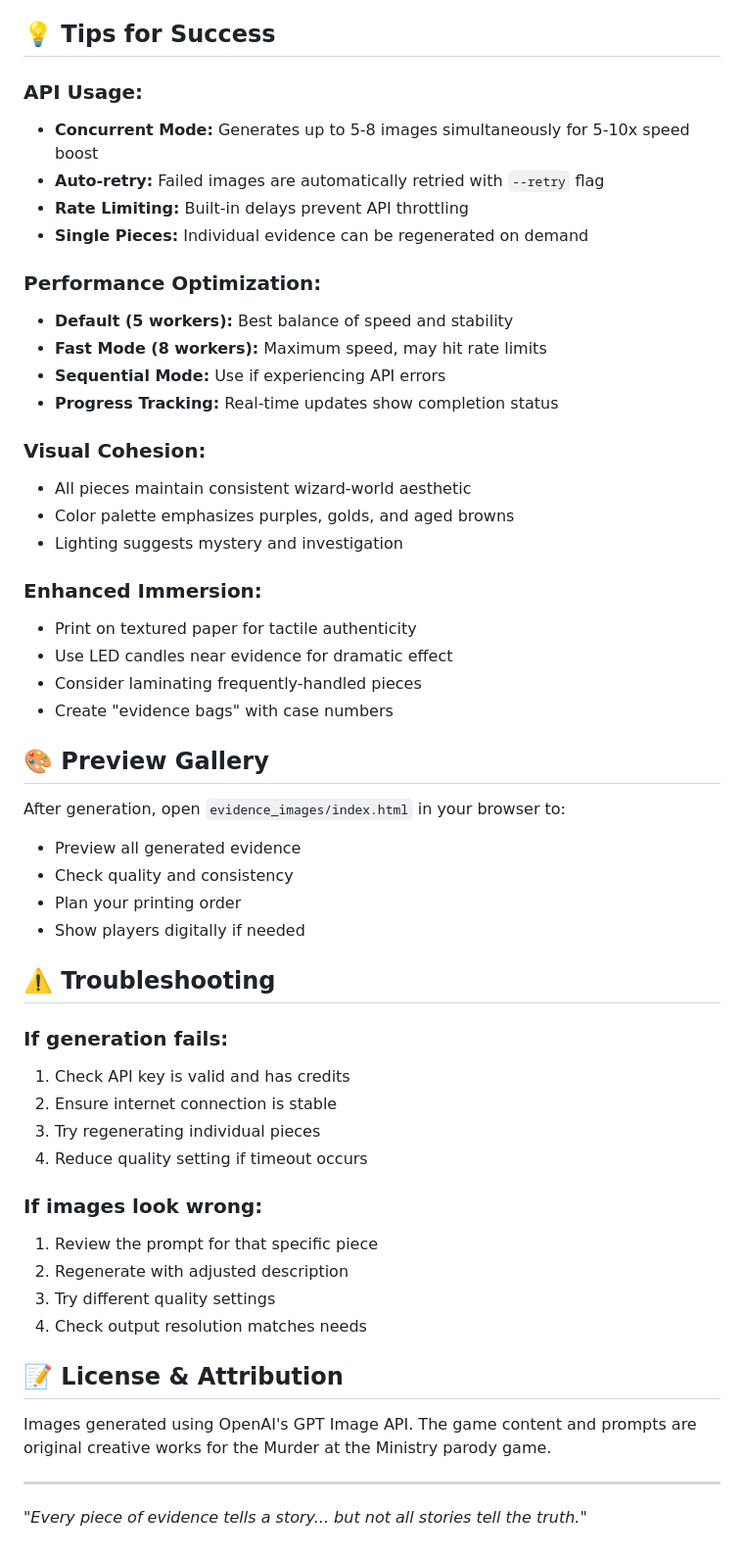
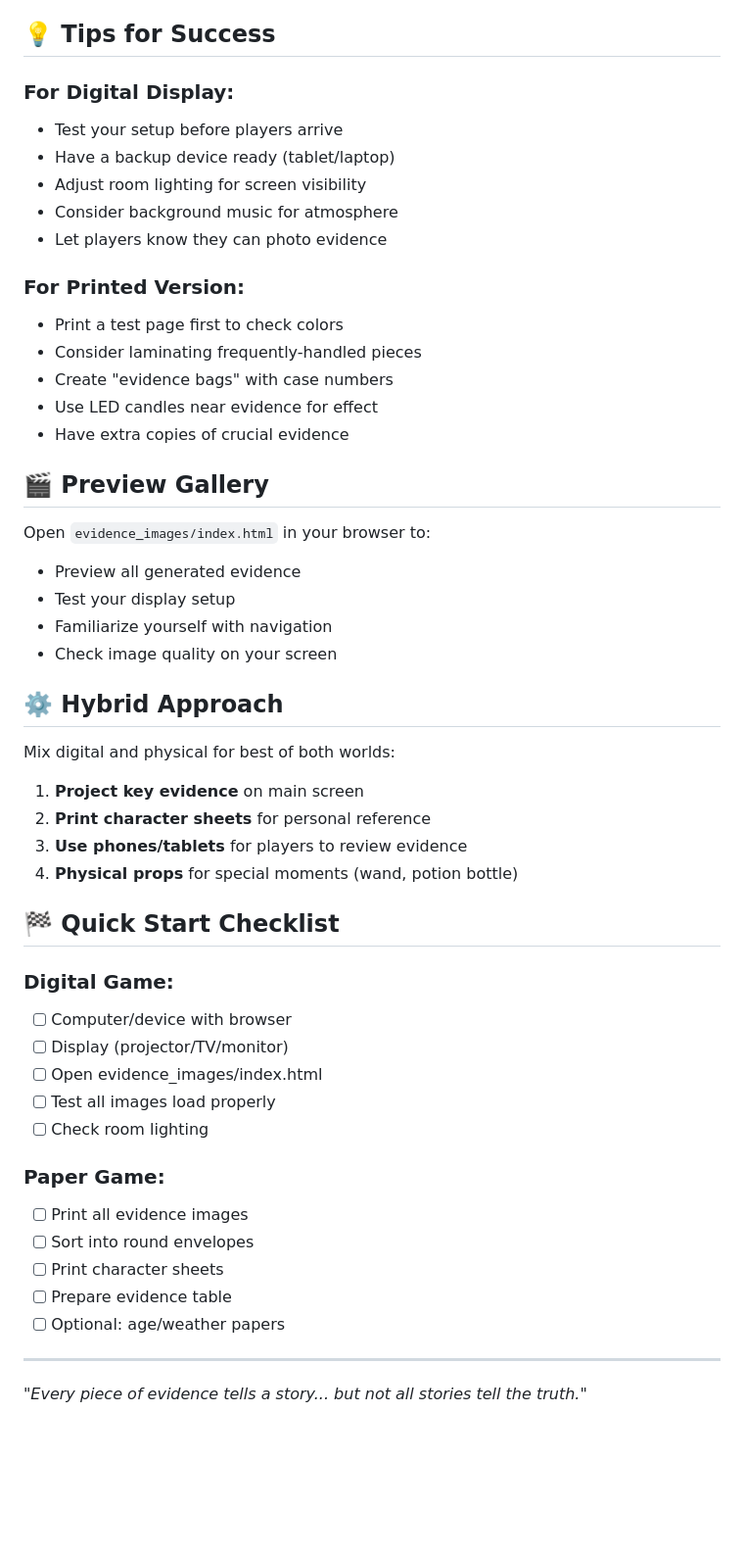
Before and after one commit to taylorrose/wizard-murder-mystery, a Markdown page: EVIDENCE_IMAGES_README.md, the part around one of its changes. Shown at 98% size. Rendered like a GitHub page; blank space fills up the shorter version.

```diff
--- a/EVIDENCE_IMAGES_README.md
+++ b/EVIDENCE_IMAGES_README.md
@@ -166,53 +140,50 @@ size="1024x1024"  # Options: "1024x1024", "1024x1536", "1536x1024"
 ## 💡 Tips for Success
 
-### API Usage:
-- **Concurrent Mode:** Generates up to 5-8 images simultaneously for 5-10x speed boost
-- **Auto-retry:** Failed images are automatically retried with `--retry` flag
-- **Rate Limiting:** Built-in delays prevent API throttling
-- **Single Pieces:** Individual evidence can be regenerated on demand
+### For Digital Display:
+- Test your setup before players arrive
+- Have a backup device ready (tablet/laptop)
+- Adjust room lighting for screen visibility
+- Consider background music for atmosphere
+- Let players know they can photo evidence
 
-### Performance Optimization:
-- **Default (5 workers):** Best balance of speed and stability
-- **Fast Mode (8 workers):** Maximum speed, may hit rate limits
-- **Sequential Mode:** Use if experiencing API errors
-- **Progress Tracking:** Real-time updates show completion status
-
-### Visual Cohesion:
-- All pieces maintain consistent wizard-world aesthetic
-- Color palette emphasizes purples, golds, and aged browns
-- Lighting suggests mystery and investigation
-
-### Enhanced Immersion:
-- Print on textured paper for tactile authenticity
-- Use LED candles near evidence for dramatic effect
+### For Printed Version:
+- Print a test page first to check colors
 - Consider laminating frequently-handled pieces
 - Create "evidence bags" with case numbers
+- Use LED candles near evidence for effect
+- Have extra copies of crucial evidence
 
-## 🎨 Preview Gallery
+## 🎬 Preview Gallery
 
-After generation, open `evidence_images/index.html` in your browser to:
+Open `evidence_images/index.html` in your browser to:
 - Preview all generated evidence
-- Check quality and consistency
-- Plan your printing order
-- Show players digitally if needed
+- Test your display setup
+- Familiarize yourself with navigation
+- Check image quality on your screen
 
-## ⚠️ Troubleshooting
+## ⚙️ Hybrid Approach
 
-### If generation fails:
-1. Check API key is valid and has credits
-2. Ensure internet connection is stable
-3. Try regenerating individual pieces
-4. Reduce quality setting if timeout occurs
+Mix digital and physical for best of both worlds:
+1. **Project key evidence** on main screen
+2. **Print character sheets** for personal reference
+3. **Use phones/tablets** for players to review evidence
+4. **Physical props** for special moments (wand, potion bottle)
 
-### If images look wrong:
-1. Review the prompt for that specific piece
-2. Regenerate with adjusted description
-3. Try different quality settings
-4. Check output resolution matches needs
+## 🏁 Quick Start Checklist
 
-## 📝 License & Attribution
+### Digital Game:
+- [ ] Computer/device with browser
+- [ ] Display (projector/TV/monitor)
+- [ ] Open evidence_images/index.html
+- [ ] Test all images load properly
+- [ ] Check room lighting
 
-Images generated using OpenAI's GPT Image API. The game content and prompts are original creative works for the Murder at the Ministry parody game.
+### Paper Game:
+- [ ] Print all evidence images
+- [ ] Sort into round envelopes
+- [ ] Print character sheets
+- [ ] Prepare evidence table
+- [ ] Optional: age/weather papers
 
 ---
 
```
Also changed, not shown: other parts of EVIDENCE_IMAGES_README.md (+85 -111 lines), 01_HOST_GUIDE.md (+51 -3 lines), README.md (deleted, +0 -103 lines).
